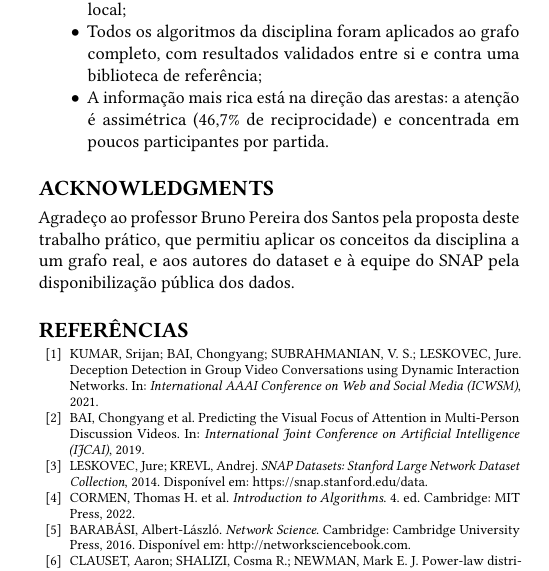
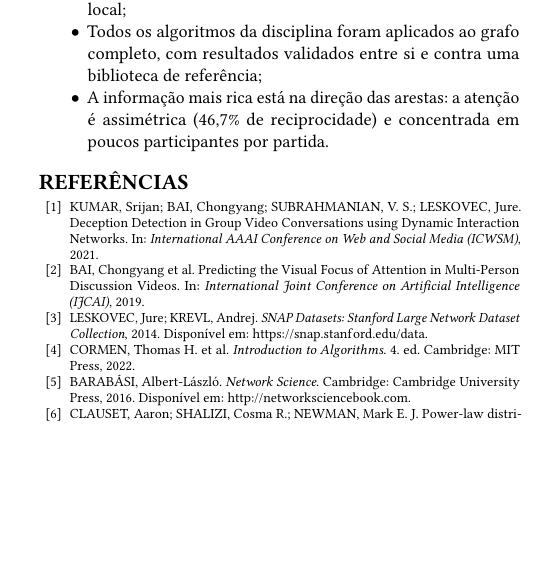
Before and after one commit to NadsonSantana/GrafoG16, a LaTeX document (relatorio/main.tex): part of one column of page 10 of 11 before the commit and part of one column of page 10 of 10 after it, cut so that both start at the same text, the shorter picture padded with empty space. Compiled offline with pdfLaTeX.

Commit message:
Remove os agradecimentos do relatório e recompila o PDF

```diff
--- a/relatorio/main.tex
+++ b/relatorio/main.tex
@@ -470,10 +470,6 @@ Este trabalho analisou o grafo G16 (\textit{comm-f2f-Resistance}) do SNAP, deter
   \item A informação mais rica está na direção das arestas: a atenção é assimétrica (46,7\% de reciprocidade) e concentrada em poucos participantes por partida.
 \end{itemize}
 
-\begin{acks}
-Agradeço ao professor Bruno Pereira dos Santos pela proposta deste trabalho prático, que permitiu aplicar os conceitos da disciplina a um grafo real, e aos autores do dataset e à equipe do SNAP pela disponibilização pública dos dados.
-\end{acks}
-
 \begin{thebibliography}{99}
 \bibitem{kumar2021} KUMAR, Srijan; BAI, Chongyang; SUBRAHMANIAN, V. S.; LESKOVEC, Jure. Deception Detection in Group Video Conversations using Dynamic Interaction Networks. In: \textit{International AAAI Conference on Web and Social Media (ICWSM)}, 2021.
 \bibitem{bai2019} BAI, Chongyang et al. Predicting the Visual Focus of Attention in Multi-Person Discussion Videos. In: \textit{International Joint Conference on Artificial Intelligence (IJCAI)}, 2019.
```
Also changed, not shown: relatorio/224215945.pdf.
